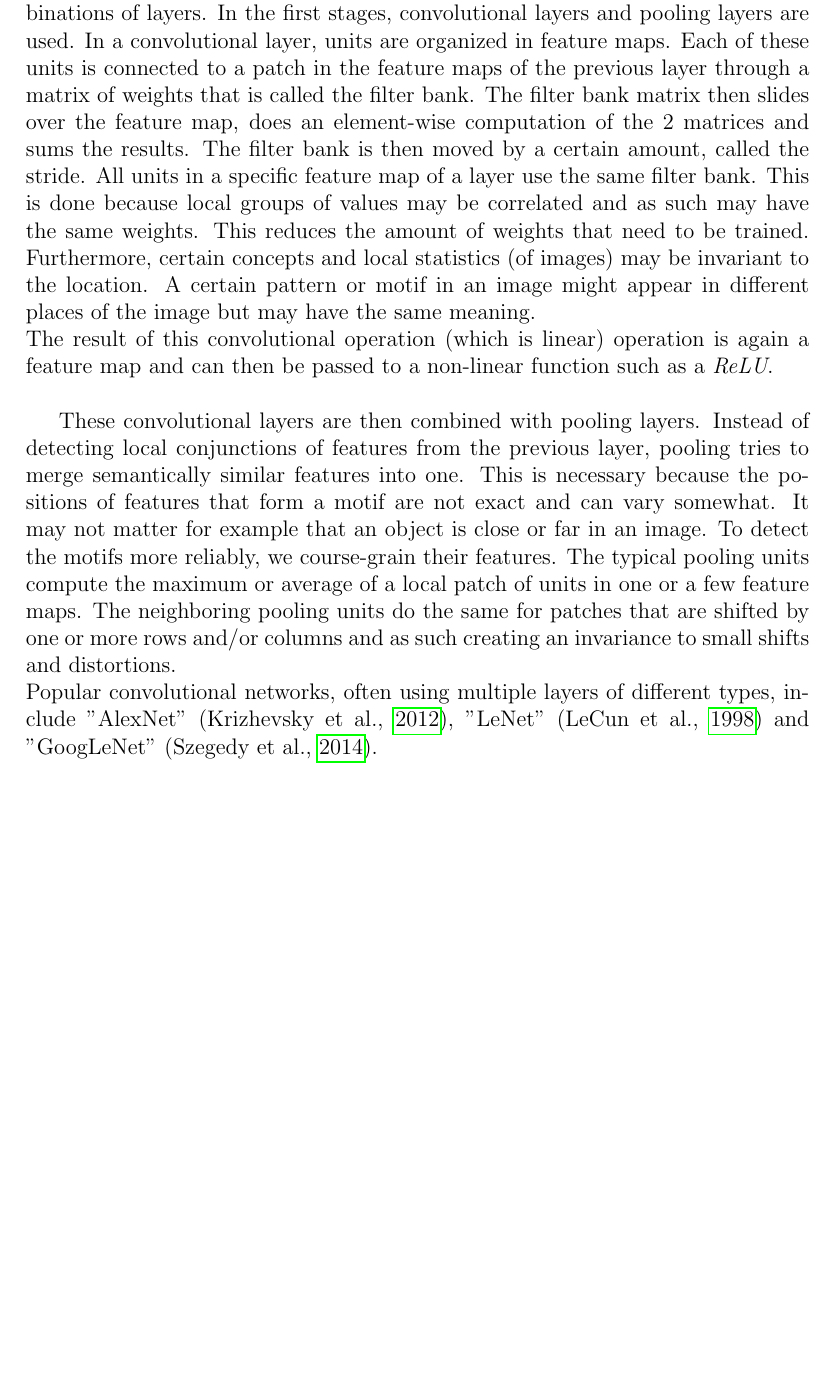
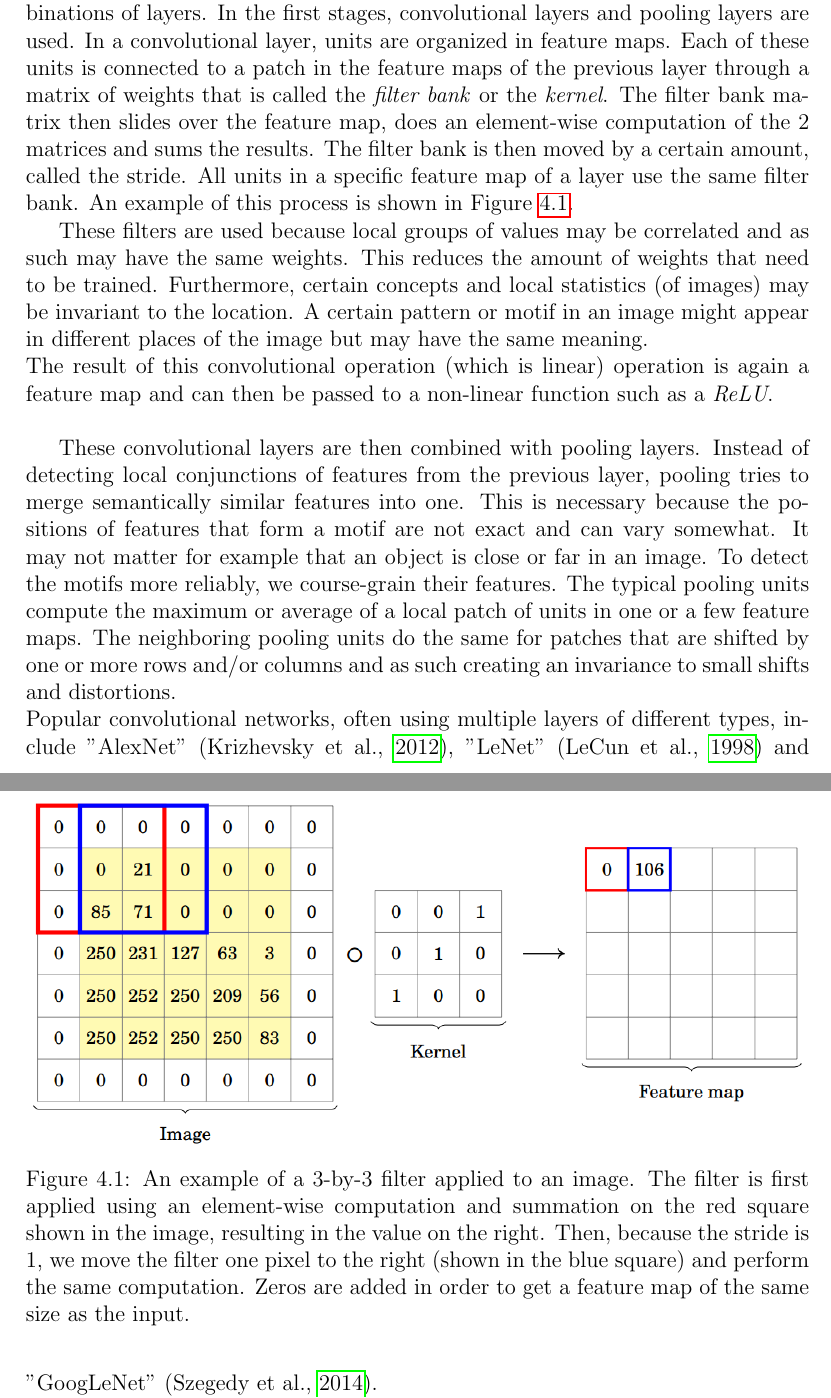
Before and after one commit to arnomoonens/Master-Thesis, a LaTeX thesis (main.tex, which reads deeplearning.tex): part of page 50 of 91 before the commit and two parts of pages 50 and 51 of 92 after it, the two joined at a grey line, cut so that both start at the same text, the shorter picture padded with empty space. Compiled offline with pdfLaTeX.

Commit message:
Added CNN filter figure

```diff
--- a/deeplearning.tex
+++ b/deeplearning.tex
@@ -15,10 +15,24 @@ Most of these modules contain weights an can be trained, like explained in Secti
 Here, we explain artificial neural networks capable of learning representations using multi-dimensional arrays and sequential data, following the explanation by \cite{LeCun2015DeepLearning}.
 
 \section{Convolutional neural networks}
-Convolutional neural networks are neural networks that are inspired by the way the visual cortex of an animal works. These networks get as input data in multi-dimensional arrays, such as 2-dimensional images with pixel intensities as the third dimension for example.\\
-A convolutional neural network is structured as a series of stages, which are combinations of layers. In the first stages, convolutional layers and pooling layers are used.
-In a convolutional layer, units are organized in feature maps. Each of these units is connected to a patch in the feature maps of the previous layer through a matrix of weights that is called the filter bank. The filter bank matrix then slides over the feature map, does an element-wise computation of the 2 matrices and sums the results. The filter bank is then moved by a certain amount, called the stride. All units in a specific feature map of a layer use the same filter bank.
-This is done because local groups of values may be correlated and as such may have the same weights. This reduces the amount of weights that need to be trained. Furthermore, certain concepts and local statistics (of images) may be invariant to the location. A certain pattern or motif in an image might appear in different places of the image but may have the same meaning.\\
+Convolutional neural networks are neural networks that are inspired by the way the visual cortex of an animal works.
+These networks get as input data in multi-dimensional arrays, such as 2-dimensional images with pixel intensities as the third dimension for example.\\
+A convolutional neural network is structured as a series of stages, which are combinations of layers.
+In the first stages, convolutional layers and pooling layers are used.
+In a convolutional layer, units are organized in feature maps.
+Each of these units is connected to a patch in the feature maps of the previous layer through a matrix of weights that is called the \emph{filter bank} or the \textit{kernel}.
+The filter bank matrix then slides over the feature map, does an element-wise computation of the 2 matrices and sums the results.
+The filter bank is then moved by a certain amount, called the stride.
+All units in a specific feature map of a layer use the same filter bank.
+An example of this process is shown in Figure~\ref{fig:cnnfilter}.
+\begin{figure}[htb]
+    \centering
+    \includegraphics[width=\linewidth]{images/cnnfilter.png}
+    \caption[An example of a 3-by-3 filter applied to an image]{An example of a 3-by-3 filter applied to an image. The filter is first applied using an element-wise computation and summation on the red square shown in the image, resulting in the value on the right. Then, because the stride is $1$, we move the filter one pixel to the right (shown in the blue square) and perform the same computation. Zeros are added in order to get a feature map of the same size as the input.}
+    \label{fig:cnnfilter}
+\end{figure}
+
+These filters are used because local groups of values may be correlated and as such may have the same weights. This reduces the amount of weights that need to be trained. Furthermore, certain concepts and local statistics (of images) may be invariant to the location. A certain pattern or motif in an image might appear in different places of the image but may have the same meaning.\\
 The result of this convolutional operation (which is linear) operation is again a feature map and can then be passed to a non-linear function such as a \textit{ReLU}.\\
 
 These convolutional layers are then combined with pooling layers. Instead of detecting local conjunctions of features from the previous layer, pooling tries to merge semantically similar features into one. This is necessary because the positions of features that form a motif are not exact and can vary somewhat. It may not matter for example that an object is close or far in an image.
```
Also changed, not shown: Mendeley.bib (+8 -0 lines), images/cnnfilter.png (added).
